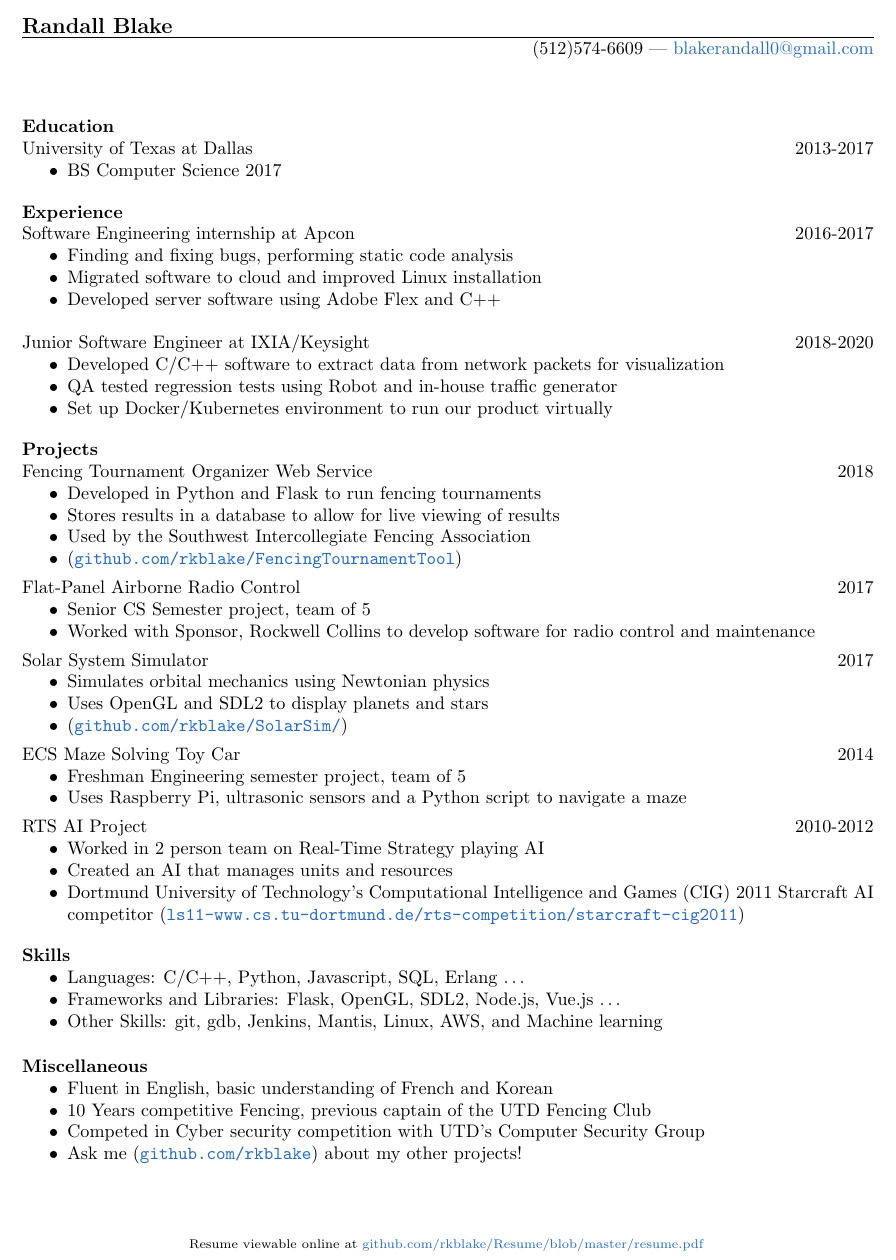
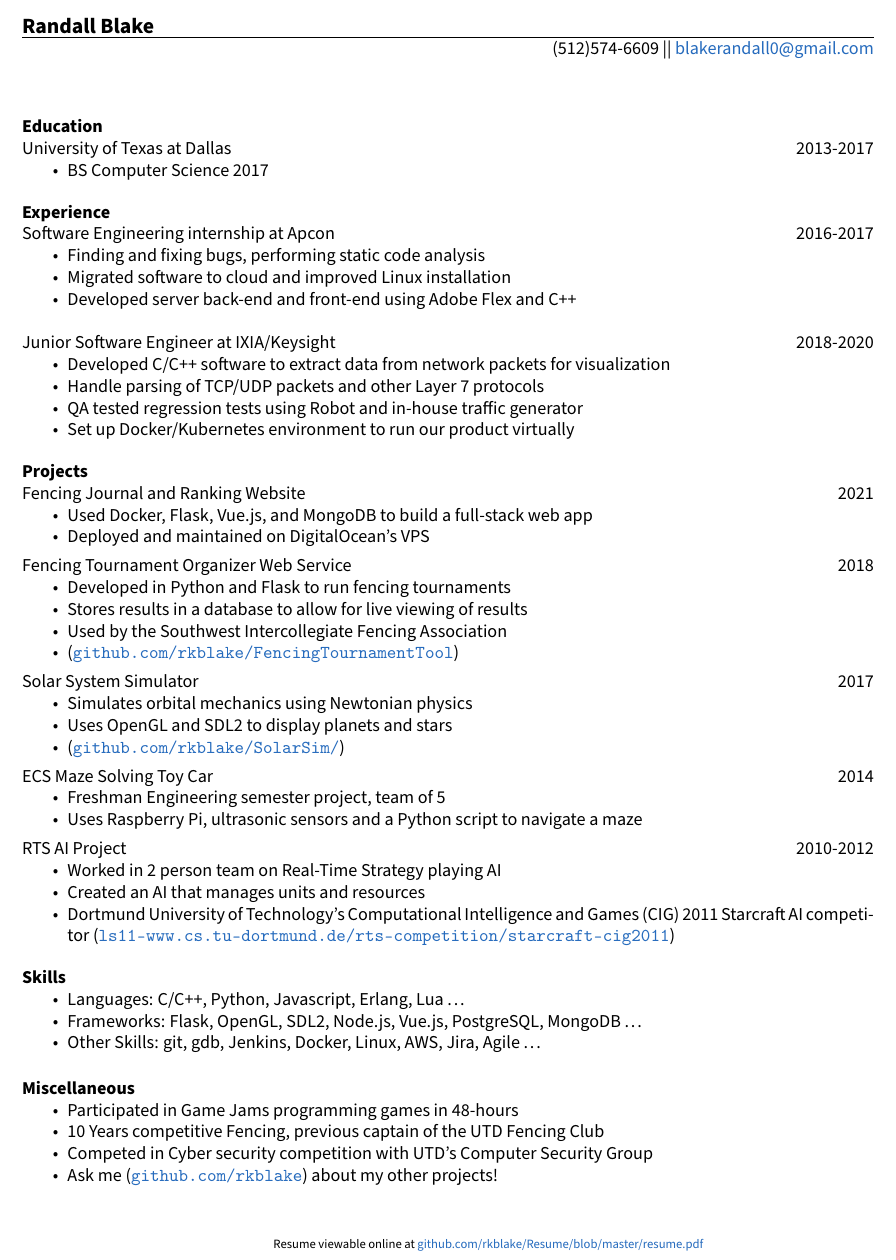
Before and after one commit to rkblake/Resume, a LaTeX CV (resume.tex): part of the page, cut so that both start at the same text. Compiled offline with pdfLaTeX.

Commit message:
changed font; added skills

```diff
--- a/resume.tex
+++ b/resume.tex
@@ -4,6 +4,8 @@
 	\renewcommand{\headrulewidth}{0pt}
 	\usepackage[usenames,dvipsnames]{xcolor}
 	\usepackage[colorlinks=true,linkcolor=blue,urlcolor=NavyBlue,citecolor=Fuchsia]{hyperref}
+	\usepackage[T1]{fontenc}
+	\usepackage[default]{sourcesanspro}
 
 	\newsectionwidth{0pt}
 	\setlength{\headsep}{24pt}
@@ -15,7 +17,7 @@
 
 \begin{document}
 	\name{Randall Blake}
-	\address{(512)574-6609 |
+	\address{(512)574-6609 ||
 	\href{mailto:blakerandall0@gmail.com}{blakerandall0@gmail.com}}
 
 \begin{resume}
@@ -46,13 +48,14 @@ Software Engineering internship at Apcon
 	\begin{itemize} \itemsep -2pt
 	\item Finding and fixing bugs, performing static code analysis
 	\item Migrated software to cloud and improved Linux installation
-	\item Developed server software using Adobe Flex and C++
+	\item Developed server back-end and front-end using Adobe Flex and C++
 	\end{itemize}
 
 Junior Software Engineer at IXIA/Keysight
 \hfill 2018-2020
 	\begin{itemize} \itemsep -2pt
 	\item Developed C/C++ software to extract data from network packets for visualization
+	\item Handle parsing of TCP/UDP packets and other Layer 7 protocols
 	\item QA tested regression tests using Robot and in-house traffic generator
 	\item Set up Docker/Kubernetes environment to run our product virtually
 	\end{itemize}
@@ -69,7 +72,14 @@ Junior Software Engineer at IXIA/Keysight
 %	\item Working graphical renderer and physics simulator
 %	\item (\href{https://github.com/justaddbass/ExclusionEngine}{\texttt{github.com/justaddbass/ExclusionEngine}})
 %	\end{itemize}
+Fencing Journal and Ranking Website
+\hfill 2021
+	\begin{itemize} \itemsep -2pt
+		\item Used Docker, Flask, Vue.js, and MongoDB to build a full-stack web app
+		\item Deployed and maintained on DigitalOcean's VPS
+	\end{itemize}
 
+\vspace{-8pt}
 Fencing Tournament Organizer Web Service
 \hfill 2018
 	\begin{itemize} \itemsep -2pt
@@ -79,13 +89,13 @@ Fencing Tournament Organizer Web Service
 		\item (\href{https://github.com/rkblake/FencingTournamentTool}{\texttt{github.com/rkblake/FencingTournamentTool}})
 	\end{itemize}
 
-\vspace{-8pt}
-Flat-Panel Airborne Radio Control
-\hfill 2017
-	\begin{itemize} \itemsep -2pt
-		\item Senior CS Semester project, team of 5
-		\item Worked with Sponsor, Rockwell Collins to develop software for radio control and maintenance
-	\end{itemize}
+%\vspace{-8pt}
+%Flat-Panel Airborne Radio Control
+%\hfill 2017
+%	\begin{itemize} \itemsep -2pt
+%		\item Senior CS Semester project, team of 5
+%		\item Worked with Sponsor, Rockwell Collins to develop software for radio control and maintenance
+%	\end{itemize}
 
 \vspace{-8pt}
 Solar System Simulator
@@ -135,16 +145,16 @@ RTS AI Project
 \section{Skills}
 \vspace{22pt}
 	\begin{itemize} \itemsep -2pt
-		\item Languages: C/C++, Python, Javascript, SQL, Erlang \ldots
-		\item Frameworks and Libraries: Flask, OpenGL, SDL2, Node.js, Vue.js \ldots
-		\item Other Skills: git, gdb, Jenkins, Mantis, Linux, AWS, and Machine learning
+		\item Languages: C/C++, Python, Javascript, Erlang, Lua \ldots
+		\item Frameworks: Flask, OpenGL, SDL2, Node.js, Vue.js, PostgreSQL, MongoDB \ldots
+		\item Other Skills: git, gdb, Jenkins, Docker, Linux, AWS, Jira, Agile \ldots
 	\end{itemize}
 
 \vspace{-4pt}
 \section{Miscellaneous}
 \vspace{22pt}
 	\begin{itemize} \itemsep -2pt
-	\item Fluent in English, basic understanding of French and Korean
+	\item Participated in Game Jams programming games in 48-hours
 	\item 10 Years competitive Fencing, previous captain of the UTD Fencing Club
 	\item Competed in Cyber security competition with UTD's Computer Security Group
 	\item Ask me (\href{https://github.com/rkblake}{\texttt{github.com/rkblake}}) about my other projects!
```
Also changed, not shown: resume.pdf.
